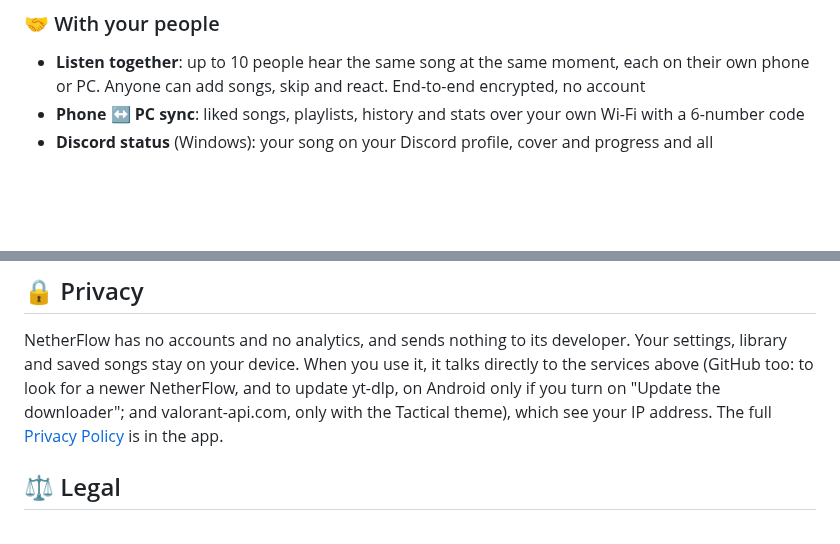
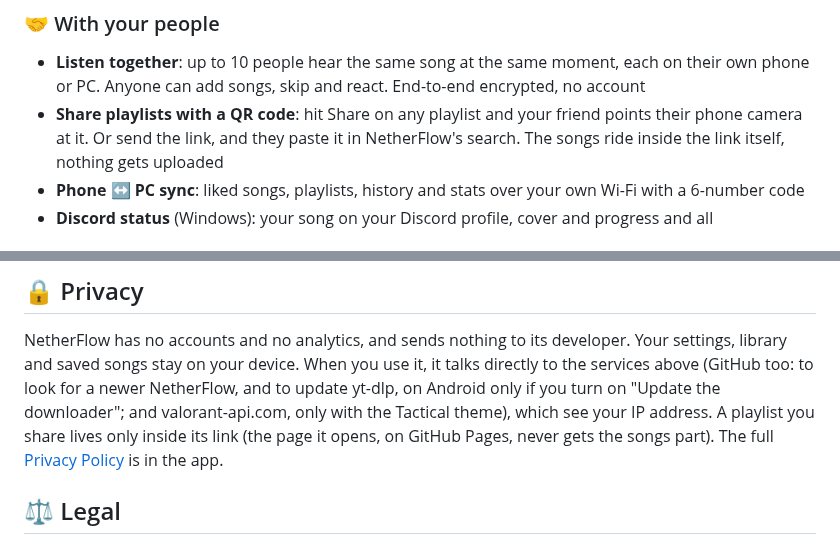
Before and after one commit to volodya-rua/NetherFlow, a Markdown page: README.md, 2 parts joined by grey strips. GitHub-like rendering; blank space fills up the shorter version.

```diff
--- a/README.md
+++ b/README.md
@@ -151,6 +167,8 @@ wants a workout. On a slower phone it steps down by itself, so it never lags.
 ### 🤝 With your people
 - **Listen together**: up to 10 people hear the same song at the same moment, each on their own phone or PC. Anyone can
   add songs, skip and react. End-to-end encrypted, no account
+- **Share playlists with a QR code**: hit Share on any playlist and your friend points their phone camera at it. Or send
+  the link, and they paste it in NetherFlow's search. The songs ride inside the link itself, nothing gets uploaded
 - **Phone ↔ PC sync**: liked songs, playlists, history and stats over your own Wi-Fi with a 6-number code
 - **Discord status** (Windows): your song on your Discord profile, cover and progress and all
 
@@ -395,7 +414,8 @@ they come out unsigned (as F-Droid wants them). Add `-PnfEmulator` to include x8
 NetherFlow has no accounts and no analytics, and sends nothing to its developer. Your settings, library and saved songs
 stay on your device. When you use it, it talks directly to the services above (GitHub too: to look for a newer
 NetherFlow, and to update yt-dlp, on Android only if you turn on "Update the downloader"; and valorant-api.com, only with
-the Tactical theme), which see your IP address. The full [Privacy Policy](legal.html#privacy) is in the app.
+the Tactical theme), which see your IP address. A playlist you share lives only inside its link (the page it opens, on
+GitHub Pages, never gets the songs part). The full [Privacy Policy](legal.html#privacy) is in the app.
 
 ## ⚖️ Legal
 
```
Also changed, not shown: other parts of README.md (+22 -5 lines), docs/media/score.png, 11 other files.
